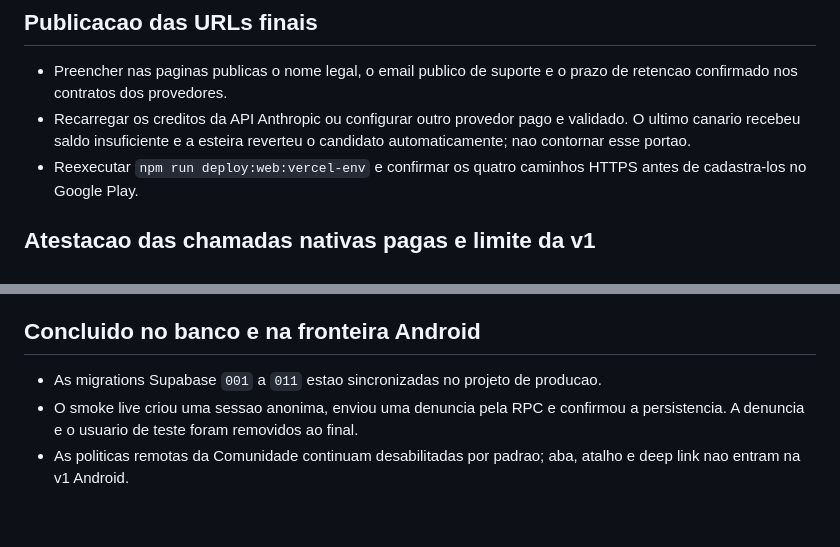
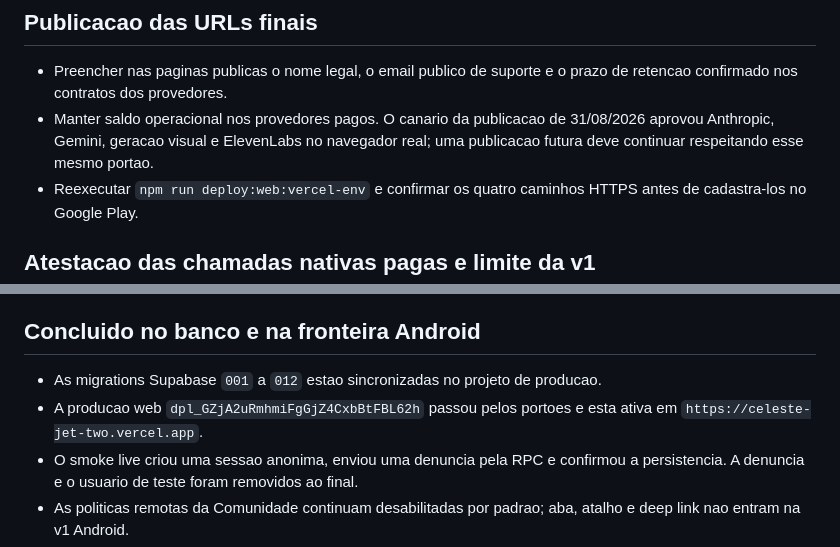
Before and after one commit to xlenda/taskflow, a Markdown page: docs/store-submission-pending.md, 2 parts joined by grey strips. GitHub-like rendering; blank space fills up the shorter version.

Commit message:
record verified Celeste web deployment

```diff
--- a/docs/store-submission-pending.md
+++ b/docs/store-submission-pending.md
@@ -42,9 +42,9 @@ concluidas e estao registradas mais abaixo; nao sao bloqueios externos.
 
 - Preencher nas paginas publicas o nome legal, o email publico de suporte e o
   prazo de retencao confirmado nos contratos dos provedores.
-- Recarregar os creditos da API Anthropic ou configurar outro provedor pago e
-  validado. O ultimo canario recebeu saldo insuficiente e a esteira reverteu o
-  candidato automaticamente; nao contornar esse portao.
+- Manter saldo operacional nos provedores pagos. O canario da publicacao de
+  31/08/2026 aprovou Anthropic, Gemini, geracao visual e ElevenLabs no navegador
+  real; uma publicacao futura deve continuar respeitando esse mesmo portao.
 - Reexecutar `npm run deploy:web:vercel-env` e confirmar os quatro caminhos
   HTTPS antes de cadastra-los no Google Play.
 
@@ -70,8 +70,10 @@ concluidas e estao registradas mais abaixo; nao sao bloqueios externos.
 
 ## Concluido no banco e na fronteira Android
 
-- As migrations Supabase `001` a `011` estao sincronizadas no projeto de
+- As migrations Supabase `001` a `012` estao sincronizadas no projeto de
   producao.
+- A producao web `dpl_GZjA2uRmhmiFgGjZ4CxbBtFBL62h` passou pelos portoes e esta
+  ativa em `https://celeste-jet-two.vercel.app`.
 - O smoke live criou uma sessao anonima, enviou uma denuncia pela RPC e confirmou
   a persistencia. A denuncia e o usuario de teste foram removidos ao final.
 - As politicas remotas da Comunidade continuam desabilitadas por padrao; aba,
```
